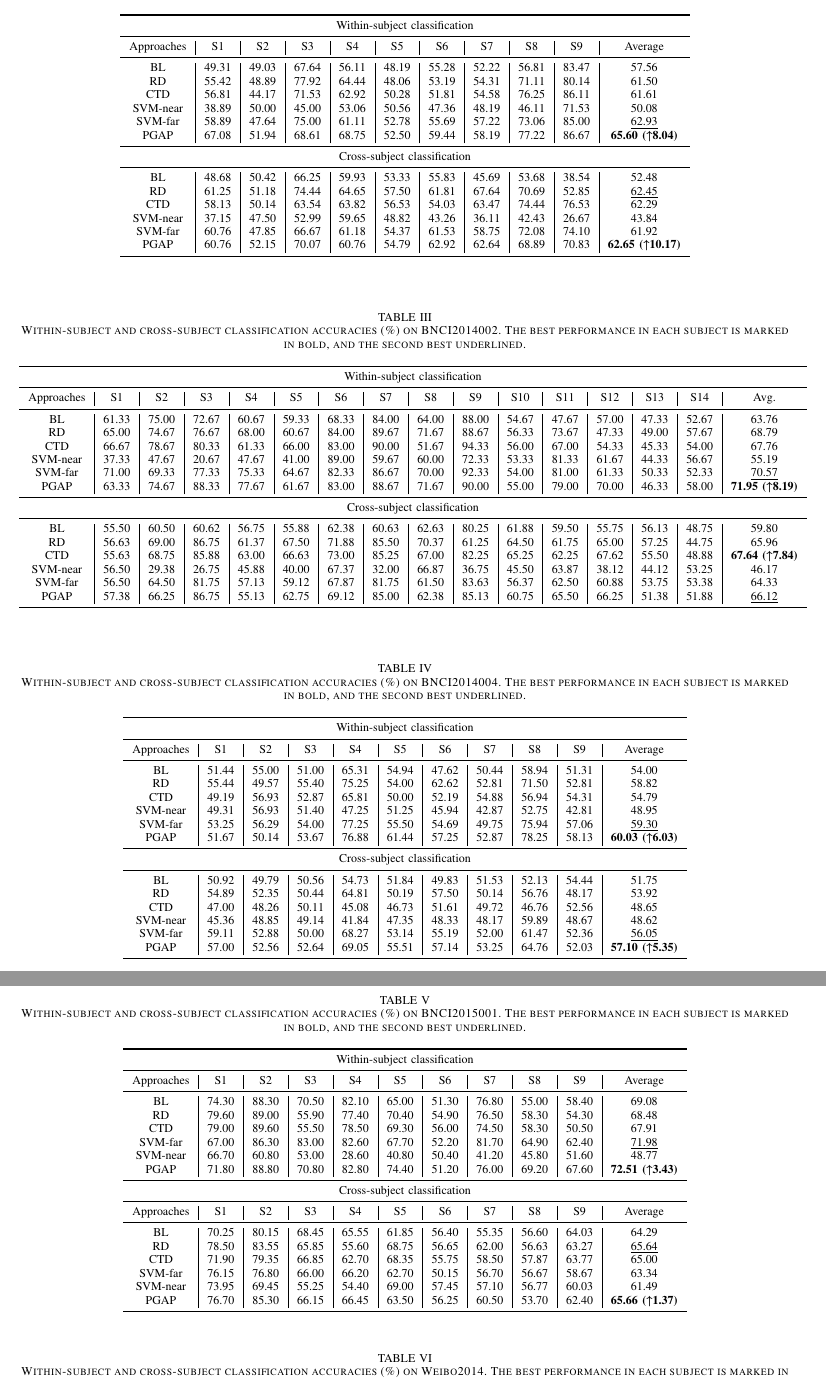
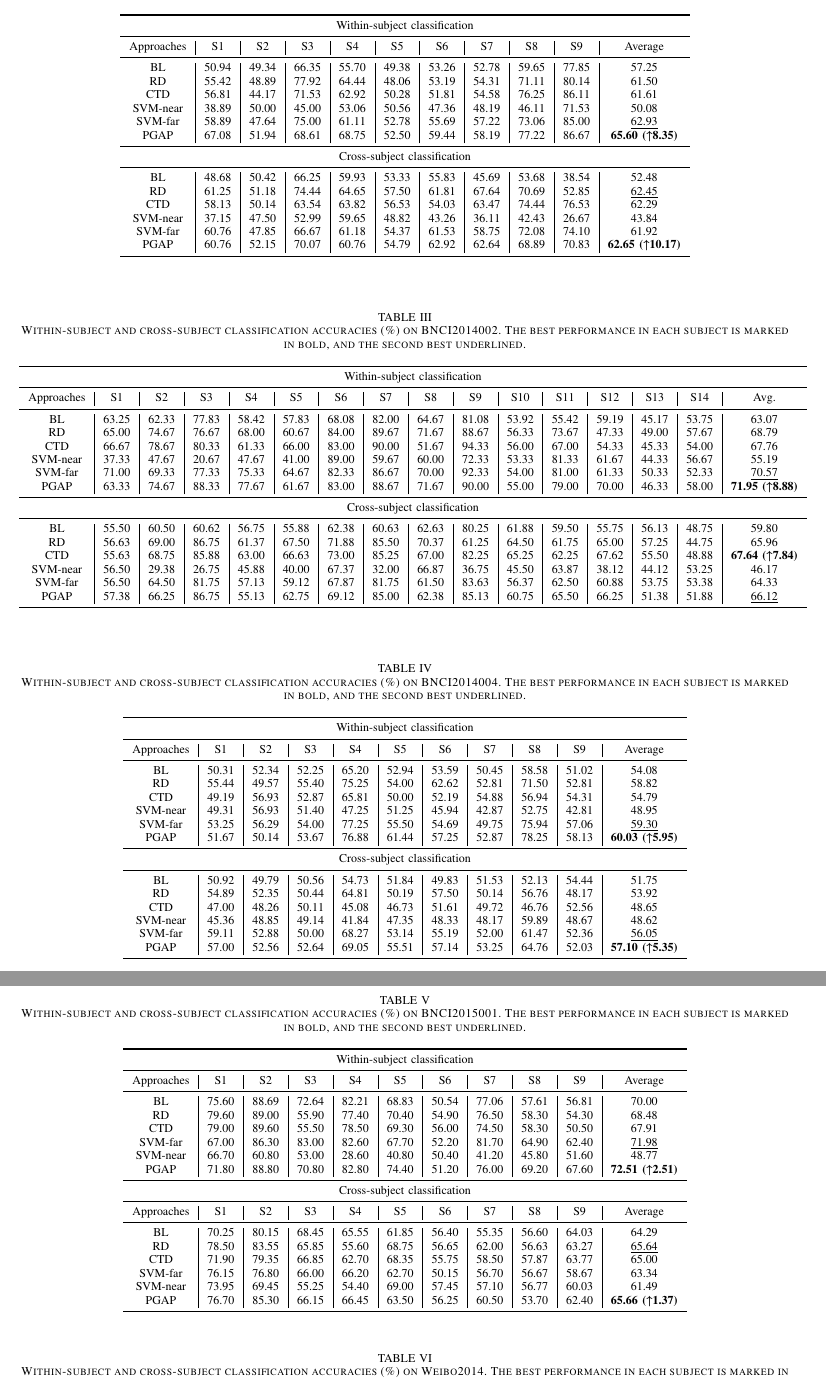
Before and after one commit to jingweiluo/IEEE_LaTex_example, a LaTeX paper (2025_PGAP_Luo.tex): two parts of pages 8 and 9 of 12, joined at a grey line, cut so that both start at the same text. Compiled offline with pdfLaTeX.

Commit message:
feat: 更新within-sub重复random实验的数据

```diff
--- a/2025_PGAP_Luo.tex
+++ b/2025_PGAP_Luo.tex
@@ -311,12 +311,12 @@ Tables~\ref{tab:2014001-result}-~\ref{tab:chb-mit-result} presents the classific
   \midrule
   Approaches & S1 & S2 & S3 & S4 & S5 & S6 & S7 & S8 & S9 & Average \\
   \midrule
-  BL & 49.31 & 49.03 & 67.64 & 56.11 & 48.19 & 55.28 & 52.22 & 56.81 & 83.47 & 57.56 \\
+  BL & 50.94 & 49.34 & 66.35 & 55.70 & 49.38 & 53.26 & 52.78 & 59.65 & 77.85 & 57.25 \\
   RD & 55.42 & 48.89 & 77.92 & 64.44 & 48.06 & 53.19 & 54.31 & 71.11 & 80.14 & 61.50 \\
   CTD & 56.81 & 44.17 & 71.53 & 62.92 & 50.28 & 51.81 & 54.58 & 76.25 & 86.11 & 61.61 \\
   SVM-near & 38.89 & 50.00 & 45.00 & 53.06 & 50.56 & 47.36 & 48.19 & 46.11 & 71.53 & 50.08 \\
   SVM-far & 58.89 & 47.64 & 75.00 & 61.11 & 52.78 & 55.69 & 57.22 & 73.06 & 85.00 & \underline{62.93} \\
-  PGAP & 67.08 & 51.94 & 68.61 & 68.75 & 52.50 & 59.44 & 58.19 & 77.22 & 86.67 & \textbf{65.60 (↑8.04)} \\
+  PGAP & 67.08 & 51.94 & 68.61 & 68.75 & 52.50 & 59.44 & 58.19 & 77.22 & 86.67 & \textbf{65.60 (↑8.35)} \\
   \midrule
   \multicolumn{11}{c}{Cross-subject classification} \\
   \midrule
@@ -341,12 +341,12 @@ Tables~\ref{tab:2014001-result}-~\ref{tab:chb-mit-result} presents the classific
   \midrule
   Approaches & S1 & S2 & S3 & S4 & S5 & S6 & S7 & S8 & S9 & S10 & S11 & S12 & S13 & S14 & Avg. \\
   \midrule
-  BL & 61.33 & 75.00 & 72.67 & 60.67 & 59.33 & 68.33 & 84.00 & 64.00 & 88.00 & 54.67 & 47.67 & 57.00 & 47.33 & 52.67 & 63.76 \\
+  BL & 63.25 & 62.33 & 77.83 & 58.42 & 57.83 & 68.08 & 82.00 & 64.67 & 81.08 & 53.92 & 55.42 & 59.19 & 45.17 & 53.75 & 63.07 \\
   RD & 65.00 & 74.67 & 76.67 & 68.00 & 60.67 & 84.00 & 89.67 & 71.67 & 88.67 & 56.33 & 73.67 & 47.33 & 49.00 & 57.67 & 68.79 \\
   CTD & 66.67 & 78.67 & 80.33 & 61.33 & 66.00 & 83.00 & 90.00 & 51.67 & 94.33 & 56.00 & 67.00 & 54.33 & 45.33 & 54.00 & 67.76 \\
   SVM-near & 37.33 & 47.67 & 20.67 & 47.67 & 41.00 & 89.00 & 59.67 & 60.00 & 72.33 & 53.33 & 81.33 & 61.67 & 44.33 & 56.67 & 55.19 \\
   SVM-far & 71.00 & 69.33 & 77.33 & 75.33 & 64.67 & 82.33 & 86.67 & 70.00 & 92.33 & 54.00 & 81.00 & 61.33 & 50.33 & 52.33 & \underline{70.57} \\
-  PGAP & 63.33 & 74.67 & 88.33 & 77.67 & 61.67 & 83.00 & 88.67 & 71.67 & 90.00 & 55.00 & 79.00 & 70.00 & 46.33 & 58.00 & \textbf{71.95 (↑8.19)} \\
+  PGAP & 63.33 & 74.67 & 88.33 & 77.67 & 61.67 & 83.00 & 88.67 & 71.67 & 90.00 & 55.00 & 79.00 & 70.00 & 46.33 & 58.00 & \textbf{71.95 (↑8.88)} \\
   \midrule
   \multicolumn{16}{c}{Cross-subject classification} \\
   \midrule
@@ -371,12 +371,12 @@ Tables~\ref{tab:2014001-result}-~\ref{tab:chb-mit-result} presents the classific
   \midrule
   Approaches & S1 & S2 & S3 & S4 & S5 & S6 & S7 & S8 & S9 & Average \\
   \midrule
-  BL & 51.44 & 55.00 & 51.00 & 65.31 & 54.94 & 47.62 & 50.44 & 58.94 & 51.31 & 54.00 \\
+  BL & 50.31 & 52.34 & 52.25 & 65.20 & 52.94 & 53.59 & 50.45 & 58.58 & 51.02 & 54.08 \\
   RD & 55.44 & 49.57 & 55.40 & 75.25 & 54.00 & 62.62 & 52.81 & 71.50 & 52.81 & 58.82 \\
   CTD & 49.19 & 56.93 & 52.87 & 65.81 & 50.00 & 52.19 & 54.88 & 56.94 & 54.31 & 54.79 \\
   SVM-near & 49.31 & 56.93 & 51.40 & 47.25 & 51.25 & 45.94 & 42.87 & 52.75 & 42.81 & 48.95 \\
   SVM-far & 53.25 & 56.29 & 54.00 & 77.25 & 55.50 & 54.69 & 49.75 & 75.94 & 57.06 & \underline{59.30} \\
-  PGAP & 51.67 & 50.14 & 53.67 & 76.88 & 61.44 & 57.25 & 52.87 & 78.25 & 58.13 & \textbf{60.03 (↑6.03)} \\
+  PGAP & 51.67 & 50.14 & 53.67 & 76.88 & 61.44 & 57.25 & 52.87 & 78.25 & 58.13 & \textbf{60.03 (↑5.95)} \\
   \midrule
   \multicolumn{11}{c}{Cross-subject classification} \\
   \midrule
@@ -401,12 +401,12 @@ Tables~\ref{tab:2014001-result}-~\ref{tab:chb-mit-result} presents the classific
   \midrule
   Approaches & S1 & S2 & S3 & S4 & S5 & S6 & S7 & S8 & S9 & Average \\
   \midrule
-  BL & 74.30 & 88.30 & 70.50 & 82.10 & 65.00 & 51.30 & 76.80 & 55.00 & 58.40 & 69.08 \\
+  BL & 75.60 & 88.69 & 72.64 & 82.21 & 68.83 & 50.54 & 77.06 & 57.61 & 56.81 & 70.00 \\
   RD & 79.60 & 89.00 & 55.90 & 77.40 & 70.40 & 54.90 & 76.50 & 58.30 & 54.30 & 68.48 \\
   CTD & 79.00 & 89.60 & 55.50 & 78.50 & 69.30 & 56.00 & 74.50 & 58.30 & 50.50 & 67.91 \\
   SVM-far & 67.00 & 86.30 & 83.00 & 82.60 & 67.70 & 52.20 & 81.70 & 64.90 & 62.40 & \underline{71.98} \\
   SVM-near & 66.70 & 60.80 & 53.00 & 28.60 & 40.80 & 50.40 & 41.20 & 45.80 & 51.60 & 48.77 \\
-  PGAP & 71.80 & 88.80 & 70.80 & 82.80 & 74.40 & 51.20 & 76.00 & 69.20 & 67.60 & \textbf{72.51 (↑3.43)} \\
+  PGAP & 71.80 & 88.80 & 70.80 & 82.80 & 74.40 & 51.20 & 76.00 & 69.20 & 67.60 & \textbf{72.51 (↑2.51)} \\
   \midrule
   \multicolumn{11}{c}{Cross-subject classification} \\
   \midrule
```
Also changed, not shown: 2025_PGAP_Luo.tex (6 more changed lines).
